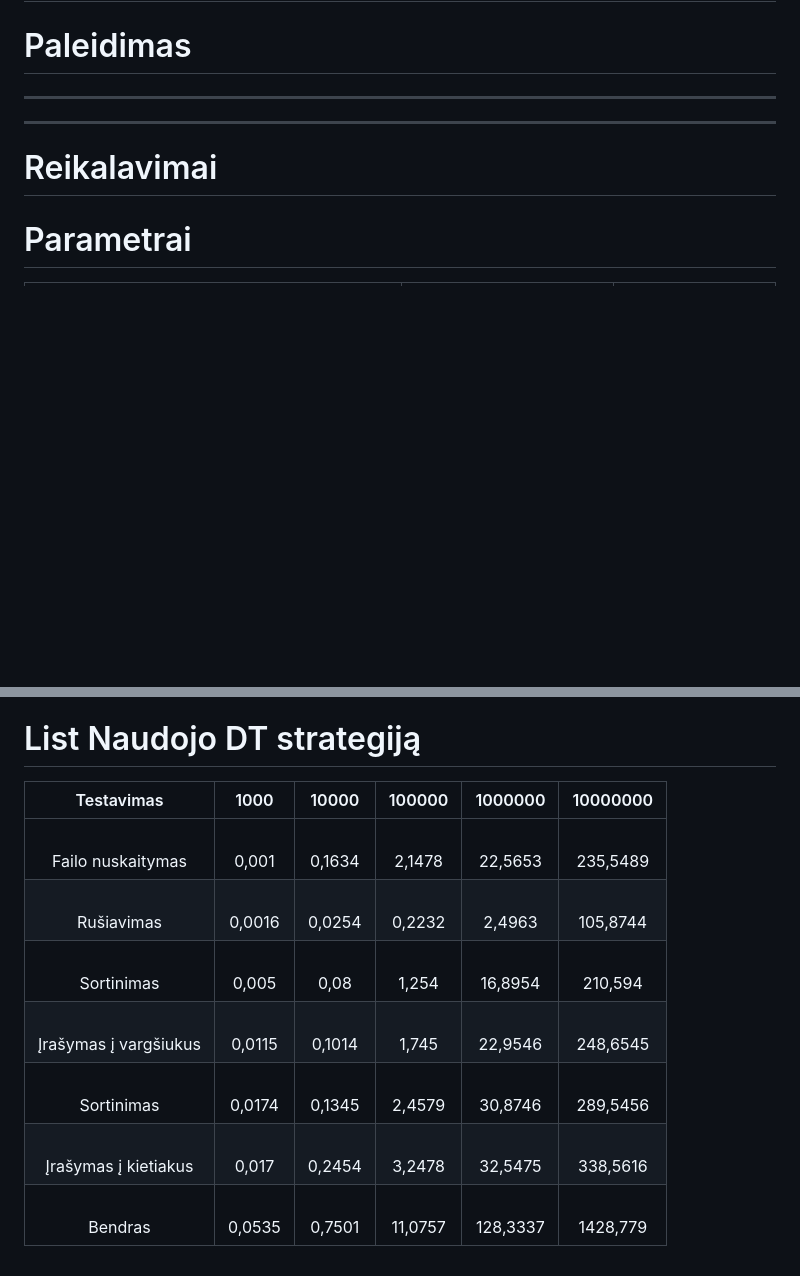
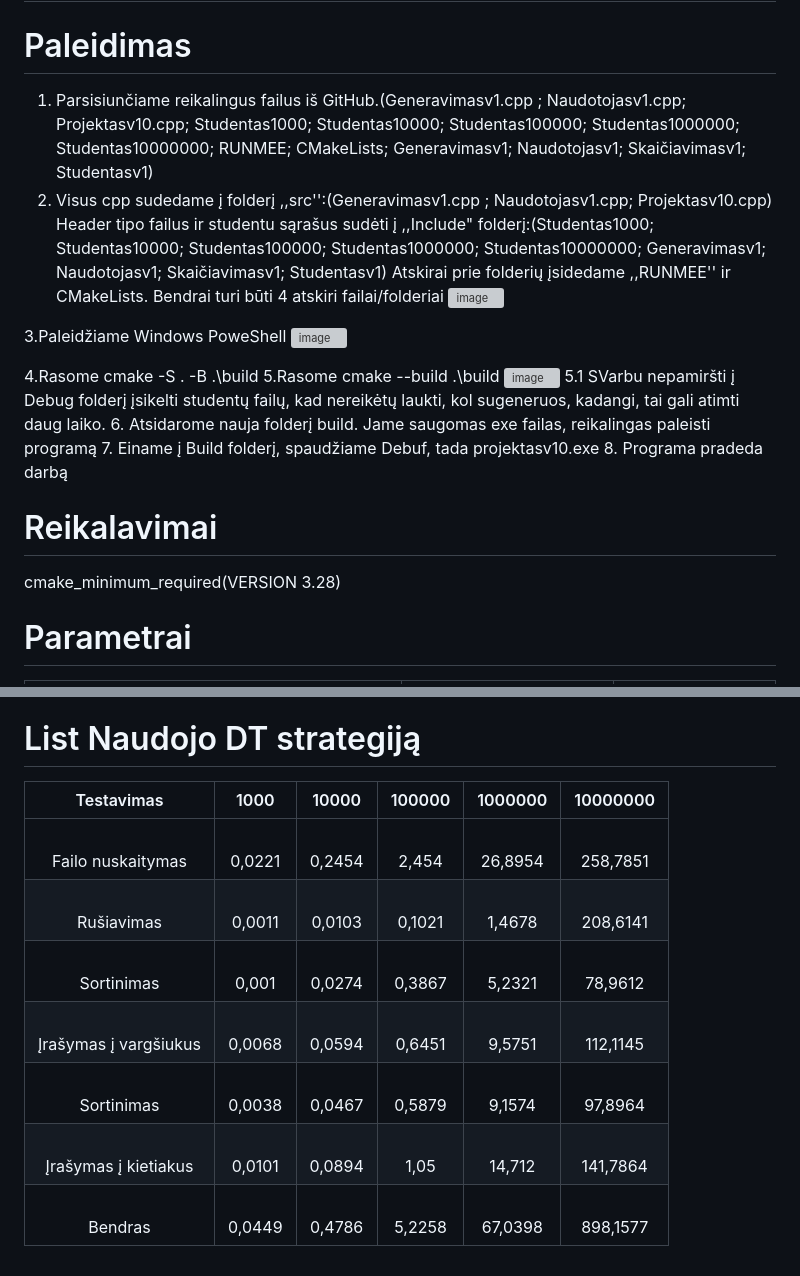
Before and after one commit to JurgisMickeviciusDM/Projektas_2, a Markdown page: README.md, 2 parts joined by grey strips. GitHub-like rendering; blank space fills up the shorter version; grey boxes are pictures that could not be loaded.

```diff
--- a/README.md
+++ b/README.md
@@ -1,10 +1,25 @@
 # PROJEKTAS_1
 # Paleidimas
 
------
------
+1. Parsisiunčiame reikalingus failus iš GitHub.(Generavimasv1.cpp ; Naudotojasv1.cpp; Projektasv10.cpp; Studentas1000; Studentas10000; Studentas100000; Studentas1000000; Studentas10000000; RUNMEE; CMakeLists; Generavimasv1; Naudotojasv1; Skaičiavimasv1; Studentasv1)
+2. Visus cpp sudedame į folderį ,,src'':(Generavimasv1.cpp ; Naudotojasv1.cpp; Projektasv10.cpp)
+   Header tipo failus ir studentu sąrašus sudėti į ,,Include" folderį:(Studentas1000; Studentas10000; Studentas100000; Studentas1000000; Studentas10000000; Generavimasv1; Naudotojasv1; Skaičiavimasv1; Studentasv1)
+   Atskirai prie folderių įsidedame ,,RUNMEE'' ir CMakeLists. Bendrai turi būti 4 atskiri failai/folderiai
+   ![image](https://github.com/JurgisMickeviciusDM/Projektas1/assets/144474535/d2eb11ec-951f-4b87-a9ab-7cea818ba07b)
+
+3.Paleidžiame Windows PoweShell
+![image](https://github.com/JurgisMickeviciusDM/Projektas1/assets/144474535/4ce6cab1-534f-4644-ae29-3a8ee9ae9a9c)
+
+4.Rasome  cmake -S . -B .\build
+5.Rasome  cmake --build .\build
+![image](https://github.com/JurgisMickeviciusDM/Projektas1/assets/144474535/bf0443a5-828e-4dac-a948-0b23c2252f8c)
+5.1 SVarbu nepamiršti į Debug folderį įsikelti studentų failų, kad nereikėtų laukti, kol sugeneruos, kadangi, tai gali atimti daug laiko.
+6. Atsidarome nauja folderį build. Jame saugomas exe failas, reikalingas paleisti programą
+7. Einame į Build folderį, spaudžiame Debuf, tada projektasv10.exe
+8. Programa pradeda darbą
 
 # Reikalavimai
+cmake_minimum_required(VERSION 3.28)
 
 # Parametrai
 
@@ -89,12 +104,12 @@ Atlikus pakartotinius galutinius matavimus ir išvedus matavimų vidurkį gauti
 |    <br>Bendras               	|    <br>0,057  	|    <br>0,4817 	|    <br>5,4622 	|    <br>58,1949 	|    <br>945,3929    	|
 
 # List Naudojo DT strategiją
-|          Testavimas          	|      1000     	|     10000     	|     100000     	|     1000000     	|      10000000      	|
-|:----------------------------:	|:-------------:	|:-------------:	|:--------------:	|:---------------:	|:------------------:	|
-|    <br>Failo nuskaitymas     	|    <br>0,001  	|    <br>0,1634 	|    <br>2,1478  	|    <br>22,5653  	|    <br>235,5489    	|
-|    <br>Rušiavimas            	|    <br>0,0016 	|    <br>0,0254 	|    <br>0,2232  	|    <br>2,4963   	|    <br>105,8744    	|
-|    <br>Sortinimas            	|    <br>0,005  	|    <br>0,08   	|    <br>1,254   	|    <br>16,8954  	|    <br>210,594     	|
-|    <br>Įrašymas į vargšiukus 	|    <br>0,0115 	|    <br>0,1014 	|    <br>1,745   	|    <br>22,9546  	|    <br>248,6545    	|
-|    <br>Sortinimas            	|    <br>0,0174 	|    <br>0,1345 	|    <br>2,4579  	|    <br>30,8746  	|    <br>289,5456    	|
-|    <br>Įrašymas į kietiakus  	|    <br>0,017  	|    <br>0,2454 	|    <br>3,2478  	|    <br>32,5475  	|    <br>338,5616    	|
-|    <br>Bendras               	|    <br>0,0535 	|    <br>0,7501 	|    <br>11,0757 	|    <br>128,3337 	|    <br>1428,779    	|
+|          Testavimas          	|      1000     	|     10000     	|     100000    	|     1000000    	|      10000000      	|
+|:----------------------------:	|:-------------:	|:-------------:	|:-------------:	|:--------------:	|:------------------:	|
+|    <br>Failo nuskaitymas     	|    <br>0,0221 	|    <br>0,2454 	|    <br>2,454  	|    <br>26,8954 	|    <br>258,7851    	|
+|    <br>Rušiavimas            	|    <br>0,0011 	|    <br>0,0103 	|    <br>0,1021 	|    <br>1,4678  	|    <br>208,6141    	|
+|    <br>Sortinimas            	|    <br>0,001  	|    <br>0,0274 	|    <br>0,3867 	|    <br>5,2321  	|    <br>78,9612     	|
+|    <br>Įrašymas į vargšiukus 	|    <br>0,0068 	|    <br>0,0594 	|    <br>0,6451 	|    <br>9,5751  	|    <br>112,1145    	|
+|    <br>Sortinimas            	|    <br>0,0038 	|    <br>0,0467 	|    <br>0,5879 	|    <br>9,1574  	|    <br>97,8964     	|
+|    <br>Įrašymas į kietiakus  	|    <br>0,0101 	|    <br>0,0894 	|    <br>1,05   	|    <br>14,712  	|    <br>141,7864    	|
+|    <br>Bendras               	|    <br>0,0449 	|    <br>0,4786 	|    <br>5,2258 	|    <br>67,0398 	|    <br>898,1577    	|
```
